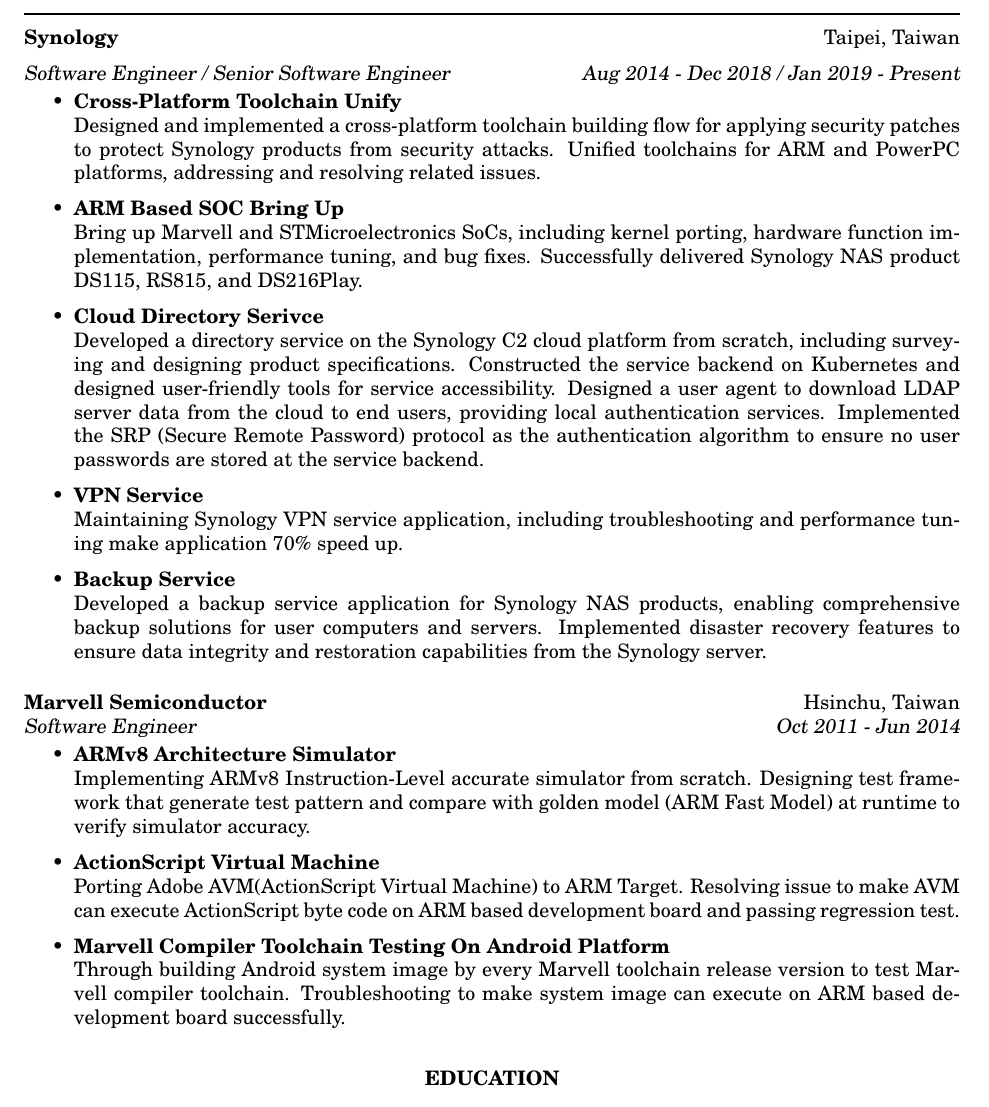
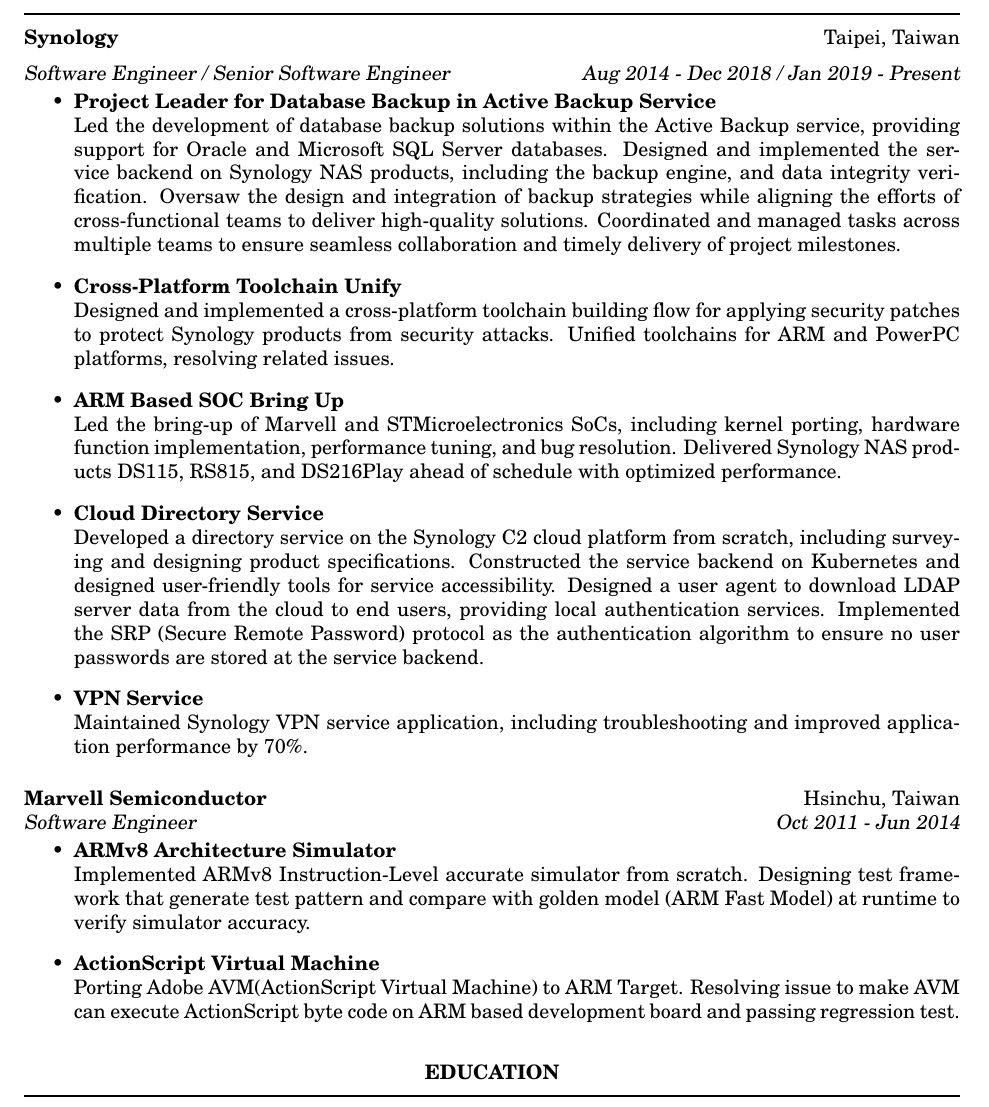
Before and after one commit to kkoala0864/Resume_latex, a LaTeX CV (Resume.tex): part of the page, cut so that both start at the same text. Compiled offline with pdfLaTeX.

Commit message:
<Resume> update for database backup

```diff
--- a/Resume.tex
+++ b/Resume.tex
@@ -31,42 +31,42 @@
 {\bf Synology}  \hfill Taipei, Taiwan\\
 {\sl Software Engineer / Senior Software Engineer       \hfill Aug 2014 - Dec 2018 / Jan 2019 - Present}
 
-\begin{itemize} \itemsep +4pt
+\begin{itemize} \itemsep +7pt
+   \item {\bf Project Leader for Database Backup in Active Backup Service}\\
+   Led the development of database backup solutions within the Active Backup service, providing support for Oracle and Microsoft SQL Server databases.
+   Designed and implemented the service backend on Synology NAS products, including the backup engine, and data integrity verification.
+   Oversaw the design and integration of backup strategies while aligning the efforts of cross-functional teams to deliver high-quality solutions.
+   Coordinated and managed tasks across multiple teams to ensure seamless collaboration and timely delivery of project milestones.
+
    \item {\bf Cross-Platform Toolchain Unify}\\
    Designed and implemented a cross-platform toolchain building flow for applying security patches to protect Synology products from security attacks.
-   Unified toolchains for ARM and PowerPC platforms, addressing and resolving related issues.
+   Unified toolchains for ARM and PowerPC platforms, resolving related issues.
 
    \item {\bf ARM Based SOC Bring Up}\\
-   Bring up Marvell and STMicroelectronics SoCs, including kernel porting, hardware function implementation, performance tuning, and bug fixes.
-   Successfully delivered Synology NAS product DS115, RS815, and DS216Play.
+   Led the bring-up of Marvell and STMicroelectronics SoCs, including kernel porting, hardware function implementation, performance tuning, and bug resolution.
+   Delivered Synology NAS products DS115, RS815, and DS216Play ahead of schedule with optimized performance.
 
-   \item {\bf Cloud Directory Serivce}\\
-   Developed a directory service on the Synology C2 cloud platform from scratch, including surveying and designing product specifications. Constructed the service backend on Kubernetes and designed user-friendly tools for service accessibility. Designed a user agent to download LDAP server data from the cloud to end users, providing local authentication services. Implemented the SRP (Secure Remote Password) protocol as the authentication algorithm to ensure no user passwords are stored at the service backend.
+   \item {\bf Cloud Directory Service}\\
+   Developed a directory service on the Synology C2 cloud platform from scratch, including surveying and designing product specifications. Constructed the service backend on Kubernetes and designed user-friendly tools for service accessibility.
+   Designed a user agent to download LDAP server data from the cloud to end users, providing local authentication services.
+   Implemented the SRP (Secure Remote Password) protocol as the authentication algorithm to ensure no user passwords are stored at the service backend.
 
    \item {\bf VPN Service}\\
-   Maintaining Synology VPN service application, including troubleshooting and performance tuning make application 70\% speed up.
-
-   \item {\bf Backup Service}\\
-   Developed a backup service application for Synology NAS products, enabling comprehensive backup solutions for user computers and servers. Implemented disaster recovery features to ensure data integrity and restoration capabilities from the Synology server.
+   Maintained Synology VPN service application, including troubleshooting and improved application performance by 70\%.
 
 \end{itemize}
 
 {\bf Marvell Semiconductor}  \hfill Hsinchu, Taiwan\\
 {\sl Software Engineer \hfill     Oct 2011 - Jun 2014}
 
-\begin{itemize} \itemsep +4pt
+\begin{itemize} \itemsep +7pt
   \item {\bf ARMv8 Architecture Simulator}\\
-  Implementing ARMv8 Instruction-Level accurate simulator from scratch.
+  Implemented ARMv8 Instruction-Level accurate simulator from scratch.
   Designing test framework that generate test pattern and compare with golden model (ARM Fast Model) at runtime to verify simulator accuracy.
 
   \item {\bf ActionScript Virtual Machine}\\
   Porting Adobe AVM(ActionScript Virtual Machine) to ARM Target.
   Resolving issue to make AVM can execute ActionScript byte code on ARM based development board and passing regression test.
-
-  \item {\bf Marvell Compiler Toolchain Testing On Android Platform}\\
-  Through building Android system image by every Marvell toolchain release version to test Marvell compiler toolchain.
-  Troubleshooting to make system image can execute on ARM based development board successfully.
-
 \end{itemize} \vspace{-6pt}
 
 \vspace{0.1in}
```
